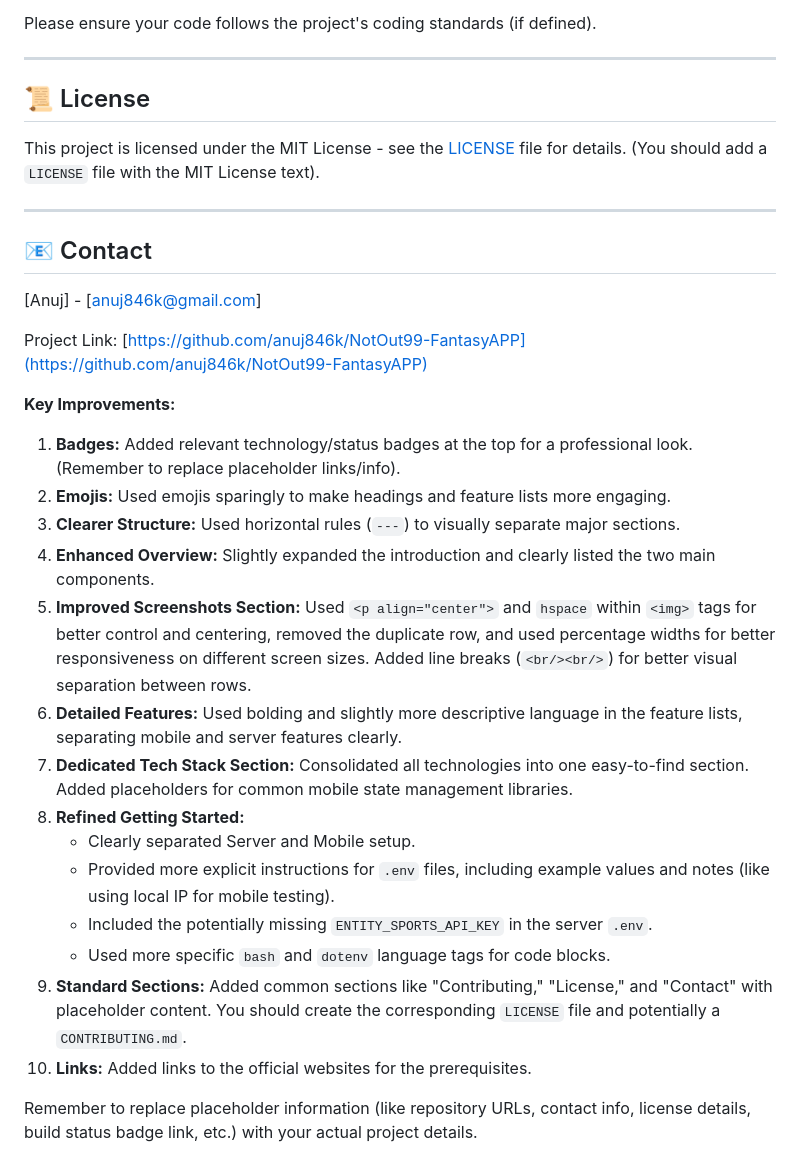
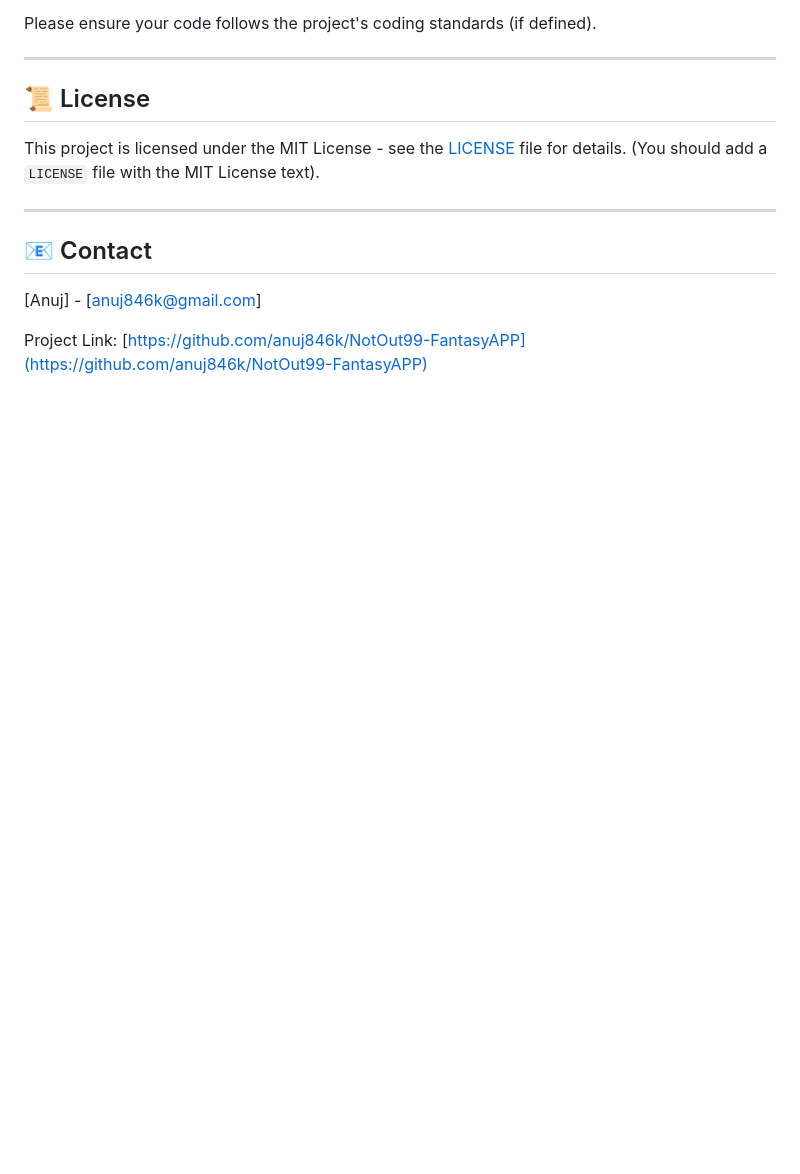
Before and after one commit to anuj846k/NotOut99-FantasyAPP, a Markdown page: README.md, the part around the change. GitHub-like rendering; blank space fills up the shorter version.

```diff
--- a/README.md
+++ b/README.md
@@ -195,22 +195,3 @@ This project is licensed under the MIT License - see the [LICENSE](LICENSE) file
 [Anuj] - [anuj846k@gmail.com]
 
 Project Link: [https://github.com/anuj846k/NotOut99-FantasyAPP](https://github.com/anuj846k/NotOut99-FantasyAPP)
-
-**Key Improvements:**
-
-1.  **Badges:** Added relevant technology/status badges at the top for a professional look. (Remember to replace placeholder links/info).
-2.  **Emojis:** Used emojis sparingly to make headings and feature lists more engaging.
-3.  **Clearer Structure:** Used horizontal rules (`---`) to visually separate major sections.
-4.  **Enhanced Overview:** Slightly expanded the introduction and clearly listed the two main components.
-5.  **Improved Screenshots Section:** Used `<p align="center">` and `hspace` within `<img>` tags for better control and centering, removed the duplicate row, and used percentage widths for better responsiveness on different screen sizes. Added line breaks (`<br/><br/>`) for better visual separation between rows.
-6.  **Detailed Features:** Used bolding and slightly more descriptive language in the feature lists, separating mobile and server features clearly.
-7.  **Dedicated Tech Stack Section:** Consolidated all technologies into one easy-to-find section. Added placeholders for common mobile state management libraries.
-8.  **Refined Getting Started:**
-    * Clearly separated Server and Mobile setup.
-    * Provided more explicit instructions for `.env` files, including example values and notes (like using local IP for mobile testing).
-    * Included the potentially missing `ENTITY_SPORTS_API_KEY` in the server `.env`.
-    * Used more specific `bash` and `dotenv` language tags for code blocks.
-9.  **Standard Sections:** Added common sections like "Contributing," "License," and "Contact" with placeholder content. You should create the corresponding `LICENSE` file and potentially a `CONTRIBUTING.md`.
-10. **Links:** Added links to the official websites for the prerequisites.
-
-Remember to replace placeholder information (like repository URLs, contact info, license details, build status badge link, etc.) with your actual project details.
```
